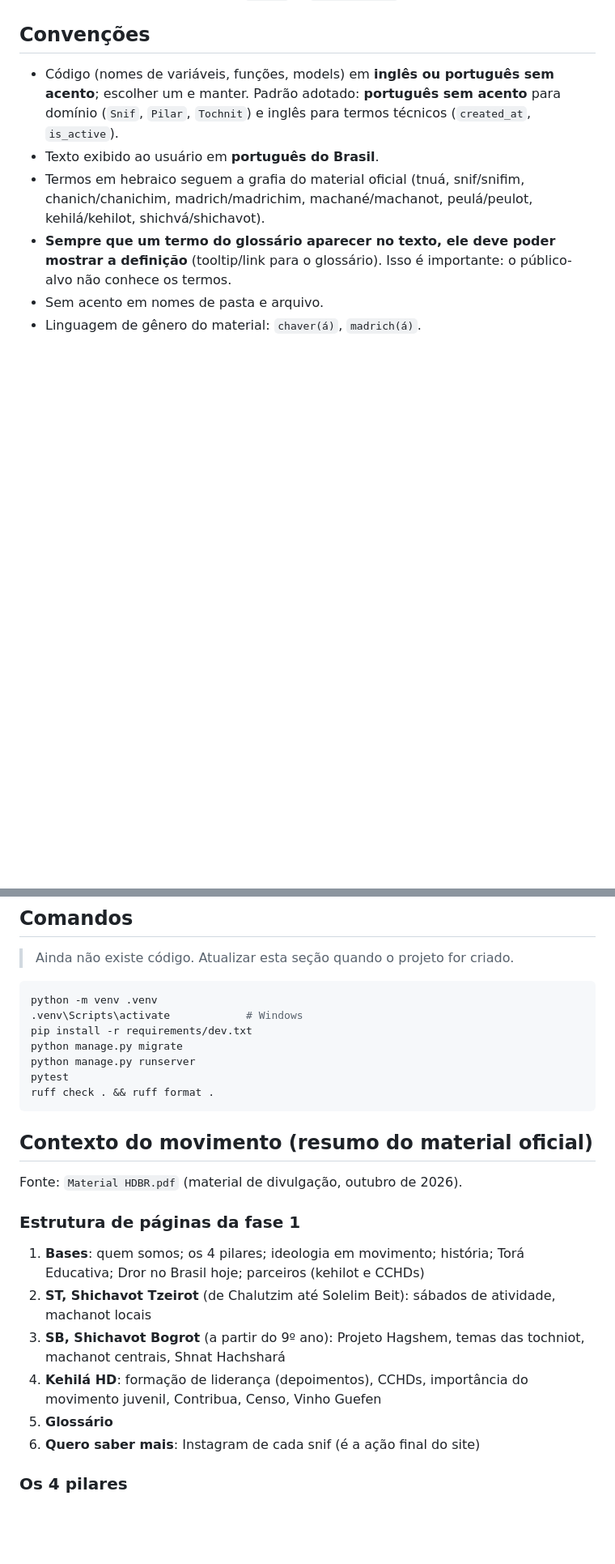
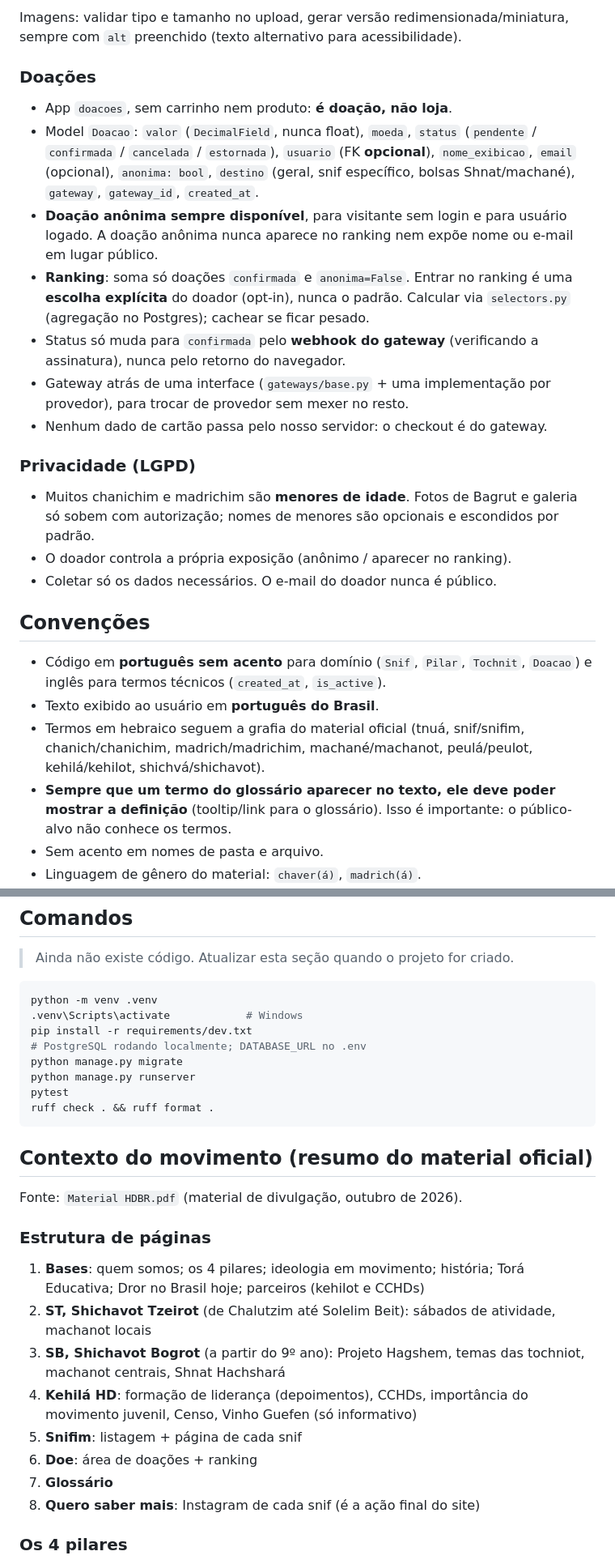
Before and after one commit to Egurt-0/habonim-dror-brasil, a Markdown page: CLAUDE.md, 2 parts joined by grey strips. Shown at 81% size. Rendered like a GitHub page; blank space fills up the shorter version.

```diff
--- a/CLAUDE.md
+++ b/CLAUDE.md
@@ -82,8 +121,35 @@ habonim-dror-brasil/
+Imagens: validar tipo e tamanho no upload, gerar versão redimensionada/miniatura, sempre com
+`alt` preenchido (texto alternativo para acessibilidade).
+
+### Doações
+
+- App `doacoes`, sem carrinho nem produto: **é doação, não loja**.
+- Model `Doacao`: `valor` (`DecimalField`, nunca float), `moeda`, `status`
+  (`pendente` / `confirmada` / `cancelada` / `estornada`), `usuario` (FK **opcional**),
+  `nome_exibicao`, `email` (opcional), `anonima: bool`, `destino` (geral, snif específico,
+  bolsas Shnat/machané), `gateway`, `gateway_id`, `created_at`.
+- **Doação anônima sempre disponível**, para visitante sem login e para usuário logado. A doação
+  anônima nunca aparece no ranking nem expõe nome ou e-mail em lugar público.
+- **Ranking**: soma só doações `confirmada` e `anonima=False`. Entrar no ranking é uma
+  **escolha explícita** do doador (opt-in), nunca o padrão. Calcular via `selectors.py`
+  (agregação no Postgres); cachear se ficar pesado.
+- Status só muda para `confirmada` pelo **webhook do gateway** (verificando a assinatura),
+  nunca pelo retorno do navegador.
+- Gateway atrás de uma interface (`gateways/base.py` + uma implementação por provedor), para
+  trocar de provedor sem mexer no resto.
+- Nenhum dado de cartão passa pelo nosso servidor: o checkout é do gateway.
+
+### Privacidade (LGPD)
+
+- Muitos chanichim e madrichim são **menores de idade**. Fotos de Bagrut e galeria só sobem
+  com autorização; nomes de menores são opcionais e escondidos por padrão.
+- O doador controla a própria exposição (anônimo / aparecer no ranking).
+- Coletar só os dados necessários. O e-mail do doador nunca é público.
+
 ## Convenções
 
-- Código (nomes de variáveis, funções, models) em **inglês ou português sem acento**; escolher
-  um e manter. Padrão adotado: **português sem acento** para domínio (`Snif`, `Pilar`,
-  `Tochnit`) e inglês para termos técnicos (`created_at`, `is_active`).
+- Código em **português sem acento** para domínio (`Snif`, `Pilar`, `Tochnit`, `Doacao`) e
+  inglês para termos técnicos (`created_at`, `is_active`).
 - Texto exibido ao usuário em **português do Brasil**.
 - Termos em hebraico seguem a grafia do material oficial (tnuá, snif/snifim, chanich/chanichim,
   madrich/madrichim, machané/machanot, peulá/peulot, kehilá/kehilot, shichvá/shichavot).
@@ -101,6 +167,7 @@ habonim-dror-brasil/
 python -m venv .venv
 .venv\Scripts\activate            # Windows
 pip install -r requirements/dev.txt
+# PostgreSQL rodando localmente; DATABASE_URL no .env
 python manage.py migrate
 python manage.py runserver
 pytest
@@ -111,7 +178,7 @@ ruff check . && ruff format .
 
 Fonte: `Material HDBR.pdf` (material de divulgação, outubro de 2026).
 
-### Estrutura de páginas da fase 1
+### Estrutura de páginas
 
 1. **Bases**: quem somos; os 4 pilares; ideologia em movimento; história; Torá Educativa; Dror
    no Brasil hoje; parceiros (kehilot e CCHDs)
@@ -119,9 +186,11 @@ Fonte: `Material HDBR.pdf` (material de divulgação, outubro de 2026).
 3. **SB, Shichavot Bogrot** (a partir do 9º ano): Projeto Hagshem, temas das tochniot,
    machanot centrais, Shnat Hachshará
 4. **Kehilá HD**: formação de liderança (depoimentos), CCHDs, importância do movimento juvenil,
-   Contribua, Censo, Vinho Guefen
-5. **Glossário**
-6. **Quero saber mais**: Instagram de cada snif (é a ação final do site)
+   Censo, Vinho Guefen (só informativo)
+5. **Snifim**: listagem + página de cada snif
+6. **Doe**: área de doações + ranking
+7. **Glossário**
+8. **Quero saber mais**: Instagram de cada snif (é a ação final do site)
 
 ### Os 4 pilares
 - **Judaísmo Cultural Humanista**: tradição judaica centrada no ser humano, plural.
```
Also changed, not shown: other parts of CLAUDE.md (+71 -22 lines).
